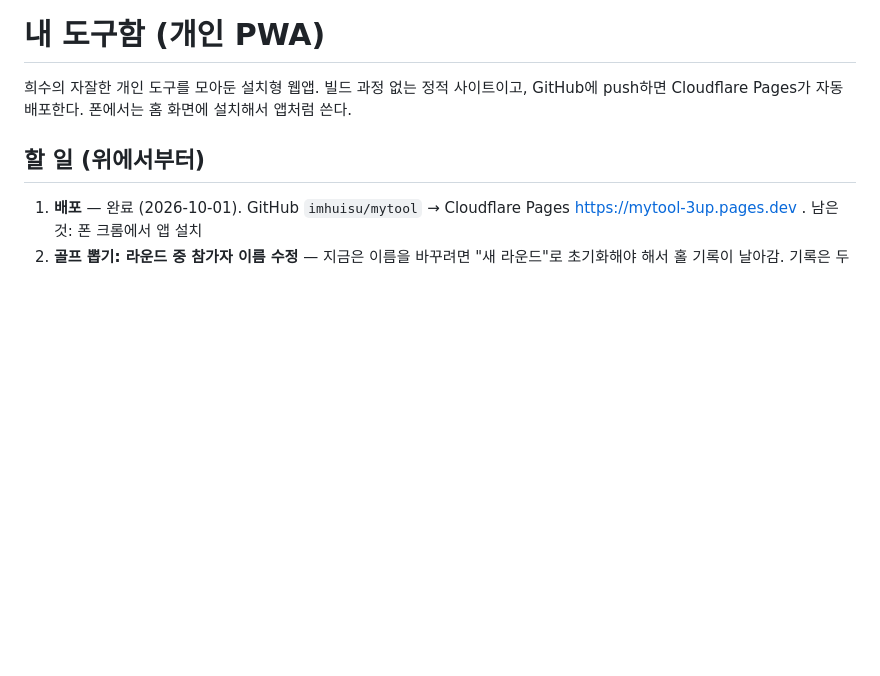
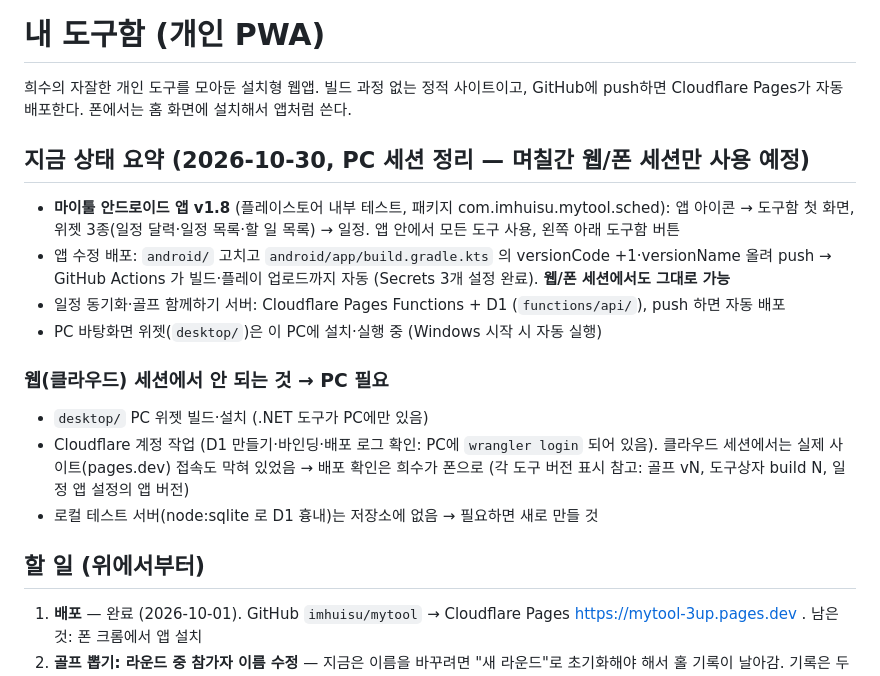
Before and after one commit to imhuisu/mytool, a Markdown page: CLAUDE.md, the part around the change. GitHub-like rendering; blank space fills up the shorter version.

Commit message:
CLAUDE.md: 현재 상태 요약, 웹 세션에서 안 되는 것 정리
Co-Authored-By: Claude Opus 5.5 <noreply@anthropic.com>

```diff
--- a/CLAUDE.md
+++ b/CLAUDE.md
@@ -1,6 +1,18 @@
 # 내 도구함 (개인 PWA)
 
 희수의 자잘한 개인 도구를 모아둔 설치형 웹앱. 빌드 과정 없는 정적 사이트이고, GitHub에 push하면 Cloudflare Pages가 자동 배포한다. 폰에서는 홈 화면에 설치해서 앱처럼 쓴다.
+
+## 지금 상태 요약 (2026-10-30, PC 세션 정리 — 며칠간 웹/폰 세션만 사용 예정)
+
+- **마이툴 안드로이드 앱 v1.8** (플레이스토어 내부 테스트, 패키지 com.imhuisu.mytool.sched): 앱 아이콘 → 도구함 첫 화면, 위젯 3종(일정 달력·일정 목록·할 일 목록) → 일정. 앱 안에서 모든 도구 사용, 왼쪽 아래 도구함 버튼
+- 앱 수정 배포: `android/` 고치고 `android/app/build.gradle.kts` 의 versionCode +1·versionName 올려 push → GitHub Actions 가 빌드·플레이 업로드까지 자동 (Secrets 3개 설정 완료). **웹/폰 세션에서도 그대로 가능**
+- 일정 동기화·골프 함께하기 서버: Cloudflare Pages Functions + D1 (`functions/api/`), push 하면 자동 배포
+- PC 바탕화면 위젯(`desktop/`)은 이 PC에 설치·실행 중 (Windows 시작 시 자동 실행)
+
+### 웹(클라우드) 세션에서 안 되는 것 → PC 필요
+- `desktop/` PC 위젯 빌드·설치 (.NET 도구가 PC에만 있음)
+- Cloudflare 계정 작업 (D1 만들기·바인딩·배포 로그 확인: PC에 `wrangler login` 되어 있음). 클라우드 세션에서는 실제 사이트(pages.dev) 접속도 막혀 있었음 → 배포 확인은 희수가 폰으로 (각 도구 버전 표시 참고: 골프 vN, 도구상자 build N, 일정 앱 설정의 앱 버전)
+- 로컬 테스트 서버(node:sqlite 로 D1 흉내)는 저장소에 없음 → 필요하면 새로 만들 것
 
 ## 할 일 (위에서부터)
 
```
